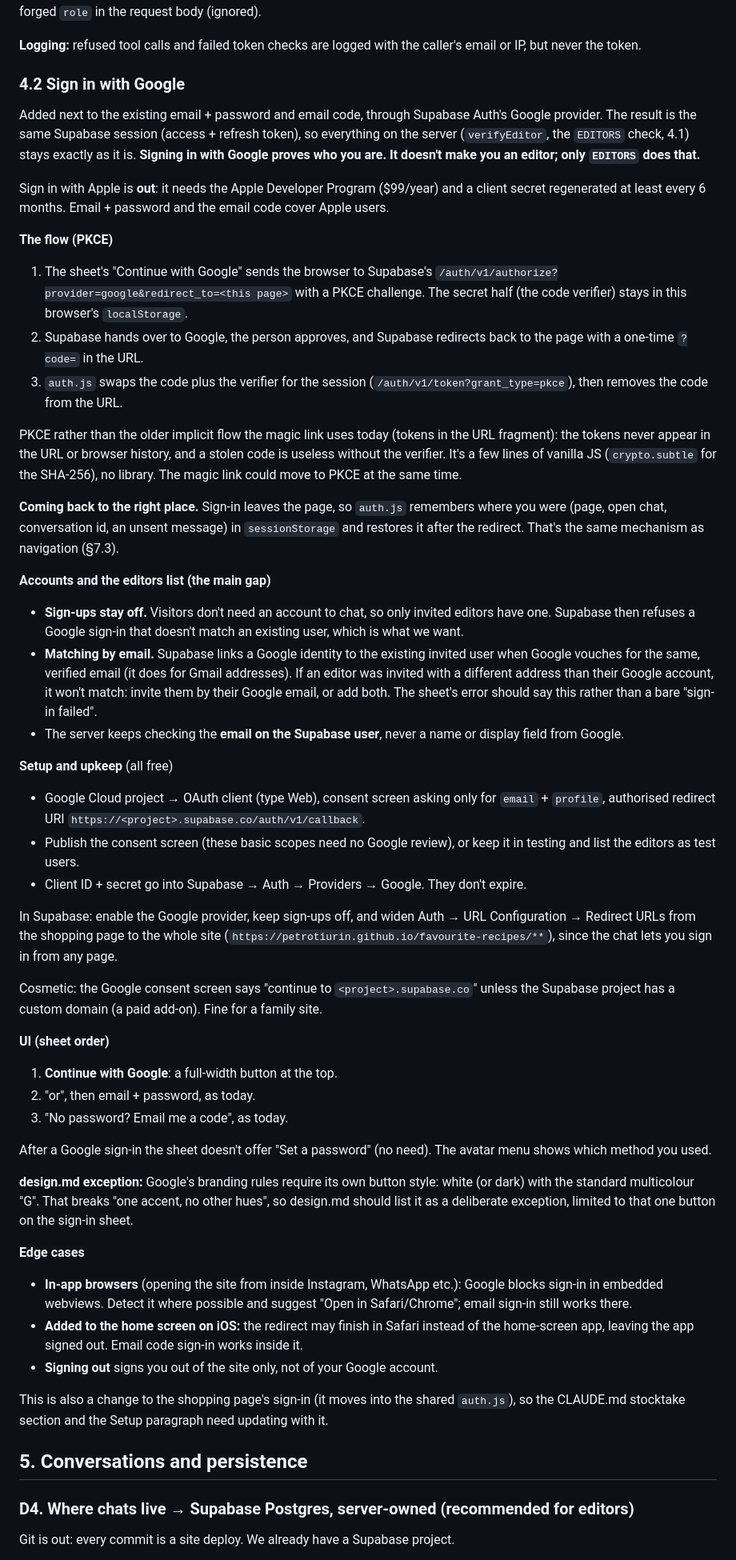
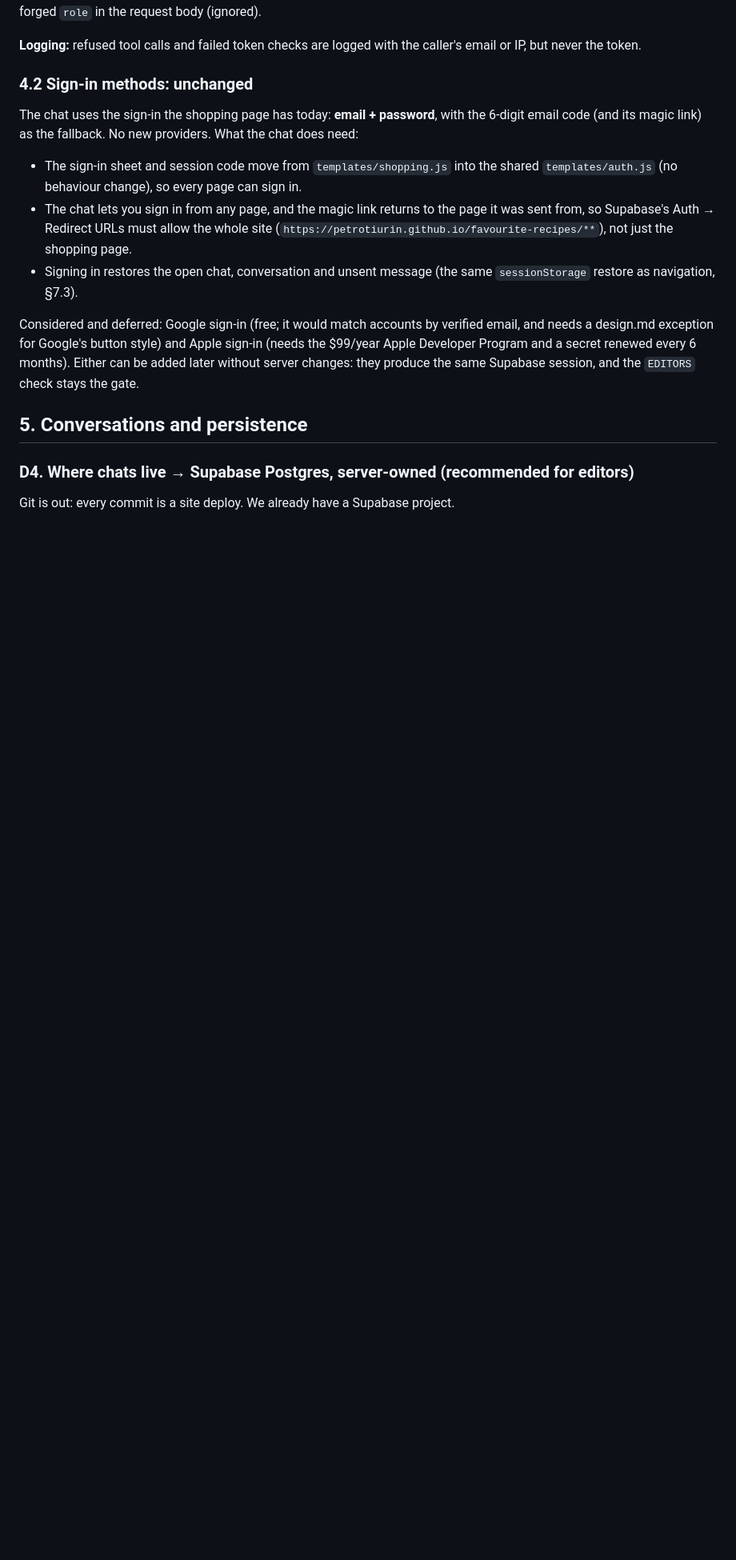
Before and after one commit to petrotiurin/favourite-recipes, a Markdown page: docs/chatbot-design.md, the part around one of its changes. Shown at 80% size. Drawn GitHub-style; blank space fills up the shorter version.

Commit message:
Chat design: keep email + password sign-in, defer Google/Apple
Co-Authored-By: Claude Opus 5.5 <noreply@anthropic.com>
Claude-Session: https://claude.ai/code/session_01NUGNGhj6kbdoc4Kbf9v8tQ

```diff
--- a/docs/chatbot-design.md
+++ b/docs/chatbot-design.md
@@ -221,85 +220,23 @@ loading another user's conversation (404), applying the tray without a token (40
 **Logging:** refused tool calls and failed token checks are logged with the caller's email or
 IP, but never the token.
 
-### 4.2 Sign in with Google
+### 4.2 Sign-in methods: unchanged
 
-Added next to the existing email + password and email code, through Supabase Auth's Google
-provider. The result is the same Supabase session (access + refresh token), so everything on the
-server (`verifyEditor`, the `EDITORS` check, 4.1) stays exactly as it is. **Signing in with Google
-proves who you are. It doesn't make you an editor; only `EDITORS` does that.**
+The chat uses the sign-in the shopping page has today: **email + password**, with the 6-digit
+email code (and its magic link) as the fallback. No new providers. What the chat does need:
 
-Sign in with Apple is **out**: it needs the Apple Developer Program ($99/year) and a client secret
-regenerated at least every 6 months. Email + password and the email code cover Apple users.
+- The sign-in sheet and session code move from `templates/shopping.js` into the shared
+  `templates/auth.js` (no behaviour change), so every page can sign in.
+- The chat lets you sign in from any page, and the magic link returns to the page it was sent
+  from, so Supabase's Auth → Redirect URLs must allow the whole site
+  (`https://petrotiurin.github.io/favourite-recipes/**`), not just the shopping page.
+- Signing in restores the open chat, conversation and unsent message (the same `sessionStorage`
+  restore as navigation, §7.3).
 
-**The flow (PKCE)**
-
-1. The sheet's "Continue with Google" sends the browser to Supabase's
-   `/auth/v1/authorize?provider=google&redirect_to=<this page>` with a PKCE challenge. The secret
-   half (the code verifier) stays in this browser's `localStorage`.
-2. Supabase hands over to Google, the person approves, and Supabase redirects back to the page
-   with a one-time `?code=` in the URL.
-3. `auth.js` swaps the code plus the verifier for the session (`/auth/v1/token?grant_type=pkce`),
-   then removes the code from the URL.
-
-PKCE rather than the older implicit flow the magic link uses today (tokens in the URL fragment):
-the tokens never appear in the URL or browser history, and a stolen code is useless without the
-verifier. It's a few lines of vanilla JS (`crypto.subtle` for the SHA-256), no library. The magic
-link could move to PKCE at the same time.
-
-**Coming back to the right place.** Sign-in leaves the page, so `auth.js` remembers where you were
-(page, open chat, conversation id, an unsent message) in `sessionStorage` and restores it after the
-redirect. That's the same mechanism as navigation (§7.3).
-
-**Accounts and the editors list (the main gap)**
-
-- **Sign-ups stay off.** Visitors don't need an account to chat, so only invited editors have one.
-  Supabase then refuses a Google sign-in that doesn't match an existing user, which is what we want.
-- **Matching by email.** Supabase links a Google identity to the existing invited user when Google
-  vouches for the same, verified email (it does for Gmail addresses). If an editor was invited with
-  a different address than their Google account, it won't match: invite them by their Google email,
-  or add both. The sheet's error should say this rather than a bare "sign-in failed".
-- The server keeps checking the **email on the Supabase user**, never a name or display field
-  from Google.
-
-**Setup and upkeep** (all free)
-
-- Google Cloud project → OAuth client (type Web), consent screen asking only for `email` +
-  `profile`, authorised redirect URI `https://<project>.supabase.co/auth/v1/callback`.
-- Publish the consent screen (these basic scopes need no Google review), or keep it in testing
-  and list the editors as test users.
-- Client ID + secret go into Supabase → Auth → Providers → Google. They don't expire.
-
-In Supabase: enable the Google provider, keep sign-ups off, and widen Auth → URL Configuration →
-Redirect URLs from the shopping page to the whole site (`https://petrotiurin.github.io/favourite-recipes/**`),
-since the chat lets you sign in from any page.
-
-Cosmetic: the Google consent screen says "continue to `<project>.supabase.co`" unless the Supabase
-project has a custom domain (a paid add-on). Fine for a family site.
-
-**UI (sheet order)**
-
-1. **Continue with Google**: a full-width button at the top.
-2. "or", then email + password, as today.
-3. "No password? Email me a code", as today.
-
-After a Google sign-in the sheet doesn't offer "Set a password" (no need). The avatar menu shows
-which method you used.
-
-**design.md exception:** Google's branding rules require its own button style: white (or dark)
-with the standard multicolour "G". That breaks "one accent, no other hues", so design.md should
-list it as a deliberate exception, limited to that one button on the sign-in sheet.
-
-**Edge cases**
-
-- **In-app browsers** (opening the site from inside Instagram, WhatsApp etc.): Google blocks
-  sign-in in embedded webviews. Detect it where possible and suggest "Open in Safari/Chrome"; email
-  sign-in still works there.
-- **Added to the home screen on iOS:** the redirect may finish in Safari instead of the home-screen
-  app, leaving the app signed out. Email code sign-in works inside it.
-- **Signing out** signs you out of the site only, not of your Google account.
-
-This is also a change to the shopping page's sign-in (it moves into the shared `auth.js`), so the
-CLAUDE.md stocktake section and the Setup paragraph need updating with it.
+Considered and deferred: Google sign-in (free; it would match accounts by verified email, and
+needs a design.md exception for Google's button style) and Apple sign-in (needs the $99/year Apple
+Developer Program and a secret renewed every 6 months). Either can be added later without
+server changes: they produce the same Supabase session, and the `EDITORS` check stays the gate.
 
 ## 5. Conversations and persistence
 
```
Also changed, not shown: other parts of docs/chatbot-design.md (+5 -8 lines).
